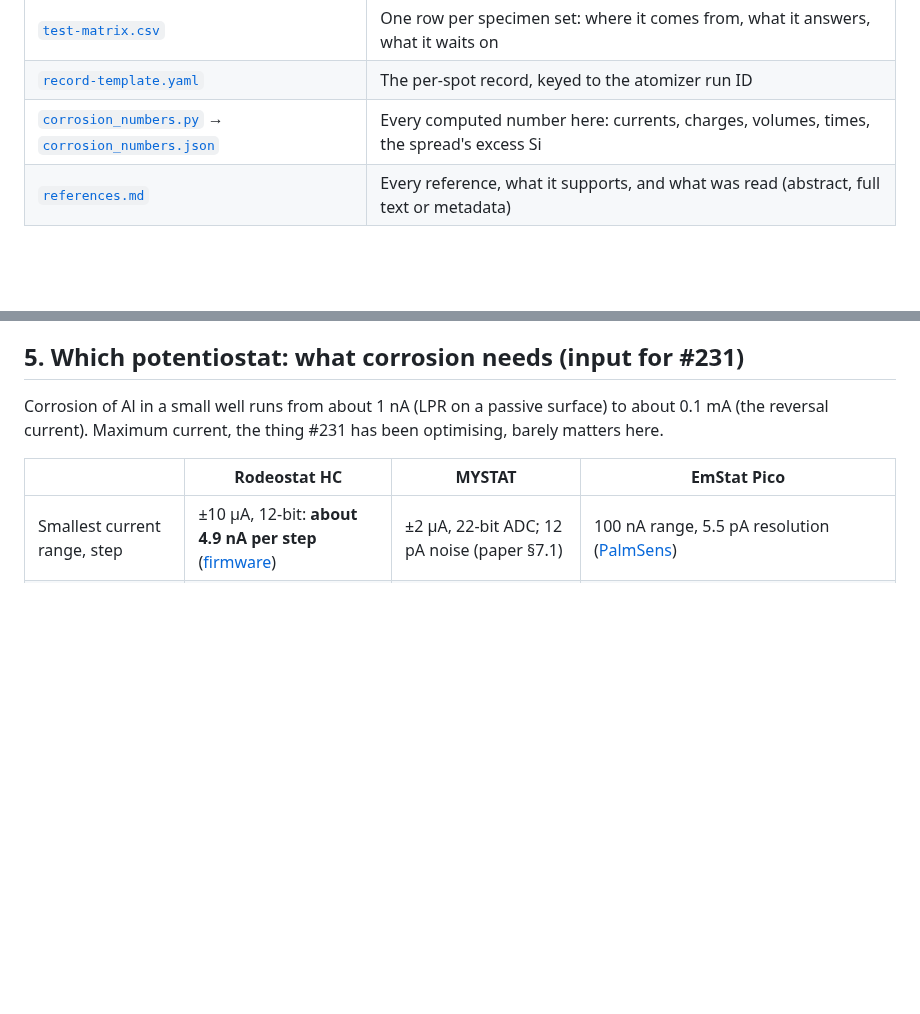
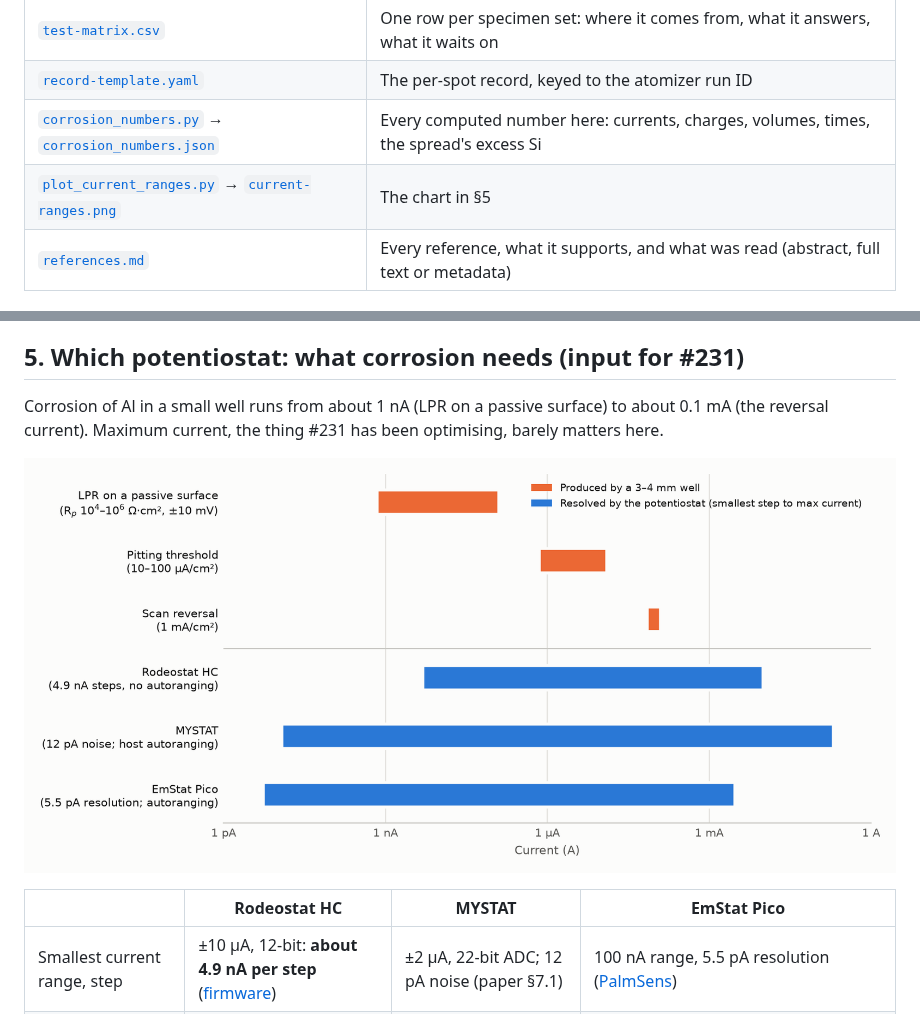
Before and after one commit to vertical-cloud-lab/byu-vcl, a Markdown page: alloy-corrosion/README.md, 2 parts joined by grey strips. Rendered like a GitHub page; pictures changed too: alloy-corrosion/current-ranges.png (added); blank space fills up the shorter version.

```diff
--- a/alloy-corrosion/README.md
+++ b/alloy-corrosion/README.md
@@ -18,6 +18,7 @@ commits. Nothing in it has been bought, built or tested.
 | [`test-matrix.csv`](test-matrix.csv) | One row per specimen set: where it comes from, what it answers, what it waits on |
 | [`record-template.yaml`](record-template.yaml) | The per-spot record, keyed to the atomizer run ID |
 | [`corrosion_numbers.py`](corrosion_numbers.py) → [`corrosion_numbers.json`](corrosion_numbers.json) | Every computed number here: currents, charges, volumes, times, the spread's excess Si |
+| [`plot_current_ranges.py`](plot_current_ranges.py) → [`current-ranges.png`](current-ranges.png) | The chart in §5 |
 | [`references.md`](references.md) | Every reference, what it supports, and what was read (abstract, full text or metadata) |
 
 ## In short
@@ -307,6 +308,8 @@ Details and settings are in [`protocol.md`](protocol.md).
 Corrosion of Al in a small well runs from about 1 nA (LPR on a passive surface) to about 0.1 mA
 (the reversal current). Maximum current, the thing #231 has been optimising, barely matters here.
 
+![Currents a 3–4 mm well produces, against what each potentiostat resolves](current-ranges.png)
+
 | | Rodeostat HC | MYSTAT | EmStat Pico |
 | --- | --- | --- | --- |
 | Smallest current range, step | ±10 µA, 12-bit: **about 4.9 nA per step** ([firmware](https://github.com/iorodeo/potentiostat/blob/86e4708fea84f8fc33bcbfc9a706b06f4b770efd/firmware/libraries/potentiostat/ps_analog_subsystem.h#L26-L34)) | ±2 µA, 22-bit ADC; 12 pA noise (paper §7.1) | 100 nA range, 5.5 pA resolution ([PalmSens](https://www.palmsens.com/product/oem-emstat-pico-module/)) |
```
Also changed, not shown: 1 other file.
